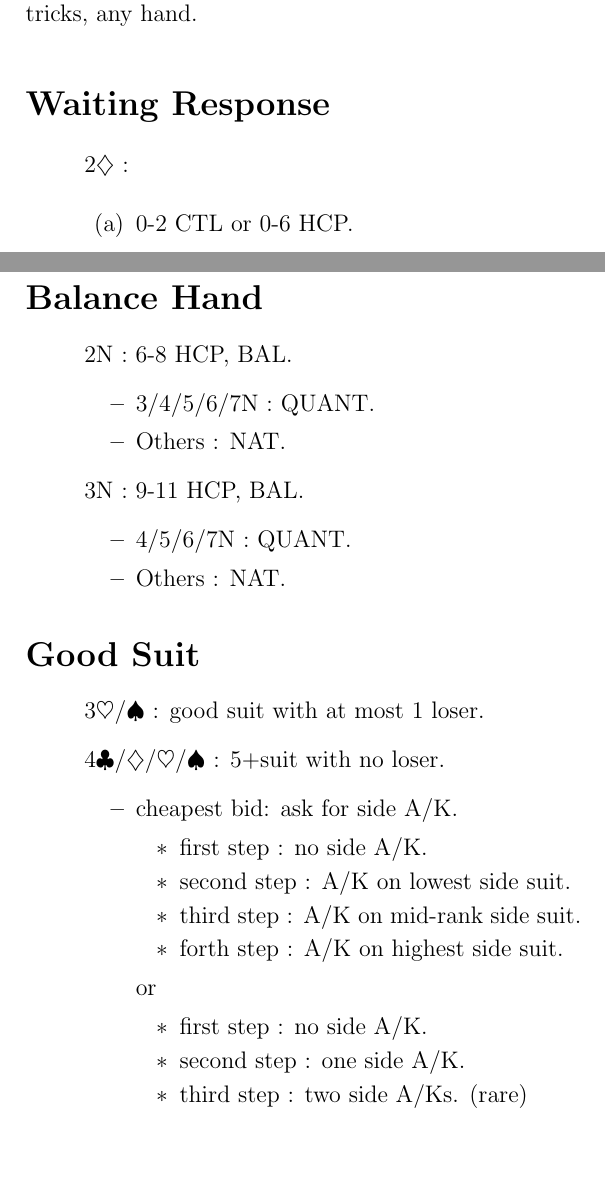
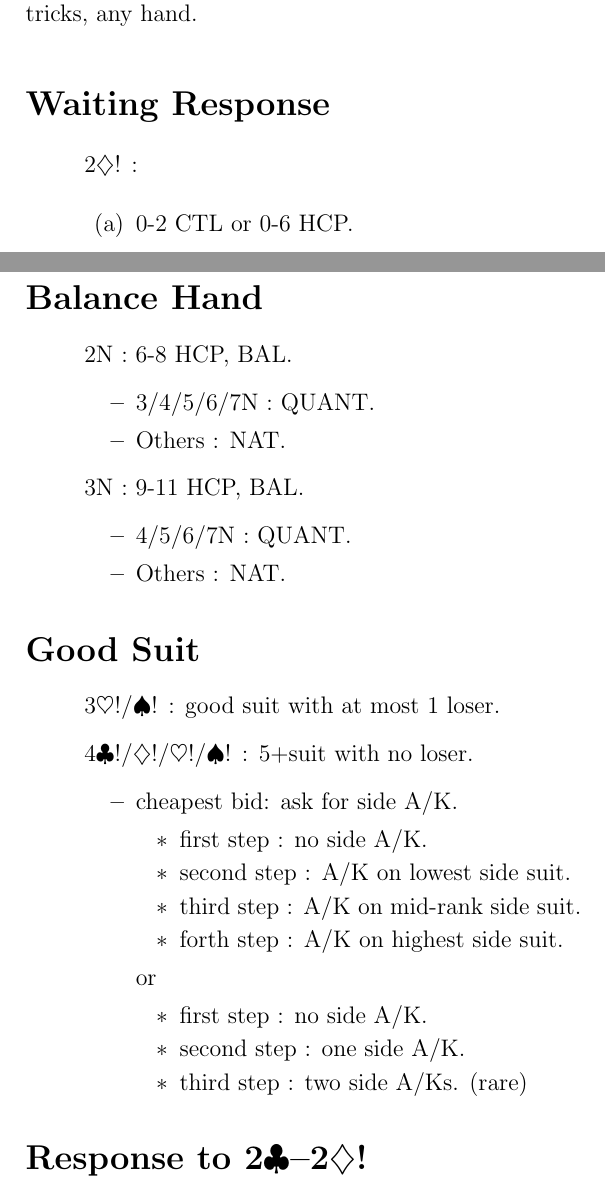
Before and after one commit to cschenio/bridge_system, a LaTeX document (system.tex): two parts of pages 29 and 30 of 40, joined at a grey line, cut so that both start at the same text. Compiled offline with pdfLaTeX.

Commit message:
add title for 2C-2D!

```diff
--- a/system.tex
+++ b/system.tex
@@ -812,7 +812,7 @@
 	\addcontentsline{toc}{section}{Waiting Response}
 	\begin{itemize}
 	\renewcommand{\labelitemi}{}
-	\item \di{2} :
+		\item \di{2}! :
 			\begin{enumerate}[(a)]
 			\item 0-2 CTL or 0-6 HCP.
 			\item 4+ CTL or 11+ HCP.
@@ -848,8 +848,8 @@
 	\addcontentsline{toc}{section}{Good suit}
 	\begin{itemize}
 	\renewcommand{\labelitemi}{}
-	\item \he{3}/\sp{} : good suit with at most 1 loser.
-	\item \cl{4}/\di{}/\he{}/\sp{} : 5+suit with no loser.
+		\item \he{3}!/\sp{}! : good suit with at most 1 loser.
+		\item \cl{4}!/\di{}!/\he{}!/\sp{}! : 5+suit with no loser.
 		\begin{itemize}
 		\renewcommand{\labelitemi}{--}
 		\item cheapest bid: ask for side A/K.
@@ -869,6 +869,8 @@
 			\end{itemize}
 		\end{itemize}
 	\end{itemize}
+	\section*{Response to \cl{2}--\di{2}!}
+	\addcontentsline{toc}{section}{Response to \cl{2}--\di{2}!}
 
 \chapter*{Responce to \di{2}/\he{}/\sp{}}
 	\addcontentsline{toc}{chapter}{Responce to \di{2}/\he{}/\sp{}}
```
Also changed, not shown: system.pdf, 4 other files. Lines whose indentation alone changed are shown as unchanged.
